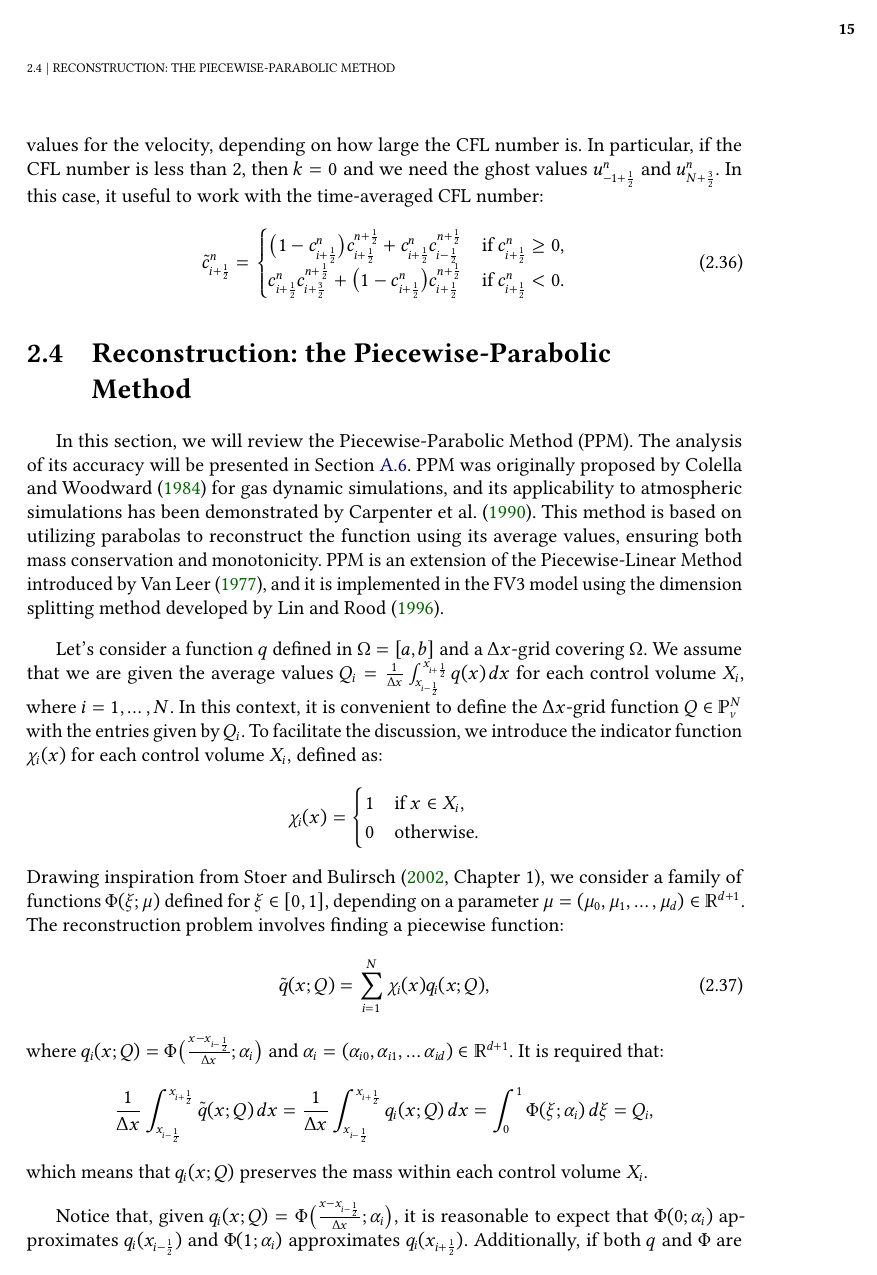
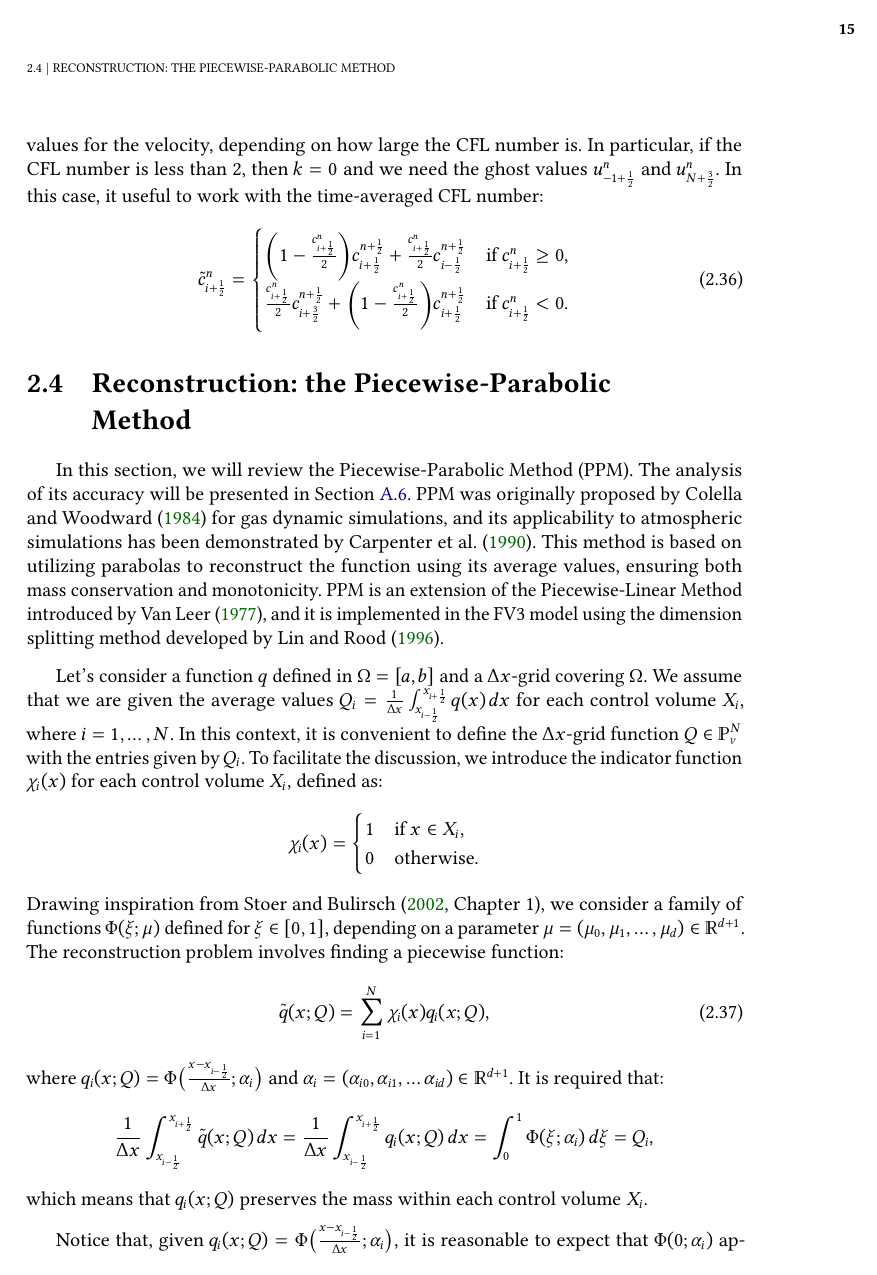
Before and after one commit to luanfs/phd-thesis, a LaTeX thesis (thesis_luan.tex, which reads conteudo/02-1d-fv.tex): page 31 of 94. The pictures show the PDF file thesis_luan.pdf that the author committed with the source.

Commit message:
fix departure cfl

```diff
--- a/conteudo/02-1d-fv.tex
+++ b/conteudo/02-1d-fv.tex
@@ -691,9 +691,9 @@ In this case, it useful to work with the time-averaged CFL number:
 \begin{equation}
 	\tilde{c}^n_{i+\frac{1}{2}} =
 	\begin{cases}
-		\big(1-c_{i+\frac{1}{2}}^n \big)c^{n+\frac{1}{2}}_{i+\frac{1}{2}} +
-      c_{i+\frac{1}{2}}^n c^{n+\frac{1}{2}}_{i-\frac{1}{2}} & \text{if } {c}^n_{i+\frac{1}{2}}\geq 0,\\
-		c_{i+\frac{1}{2}}^n c^{n+\frac{1}{2}}_{i+\frac{3}{2}} + \big(1-c_{i+\frac{1}{2}}^n\big)
+		\bigg(1-\frac{c_{i+\frac{1}{2}}^n}{2} \bigg)c^{n+\frac{1}{2}}_{i+\frac{1}{2}} +
+     \frac{c_{i+\frac{1}{2}}^n}{2} c^{n+\frac{1}{2}}_{i-\frac{1}{2}} & \text{if } {c}^n_{i+\frac{1}{2}}\geq 0,\\
+		\frac{c_{i+\frac{1}{2}}^n}{2} c^{n+\frac{1}{2}}_{i+\frac{3}{2}} + \bigg(1-\frac{c_{i+\frac{1}{2}}^n}{2}\bigg)
         c^{n+\frac{1}{2}}_{i+\frac{1}{2}} & \text{if } {c}^n_{i+\frac{1}{2}} < 0.\
 	\end{cases}
 \end{equation}
```
Also changed, not shown: thesis_luan.pdf.
